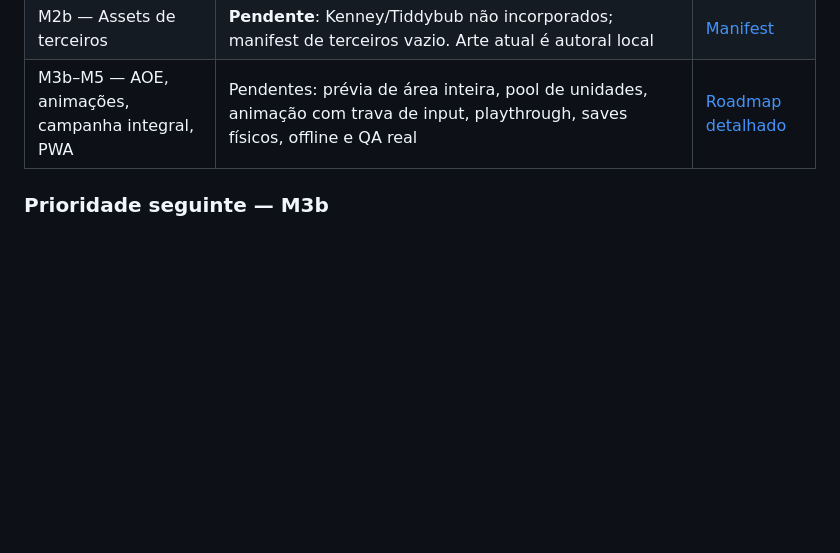
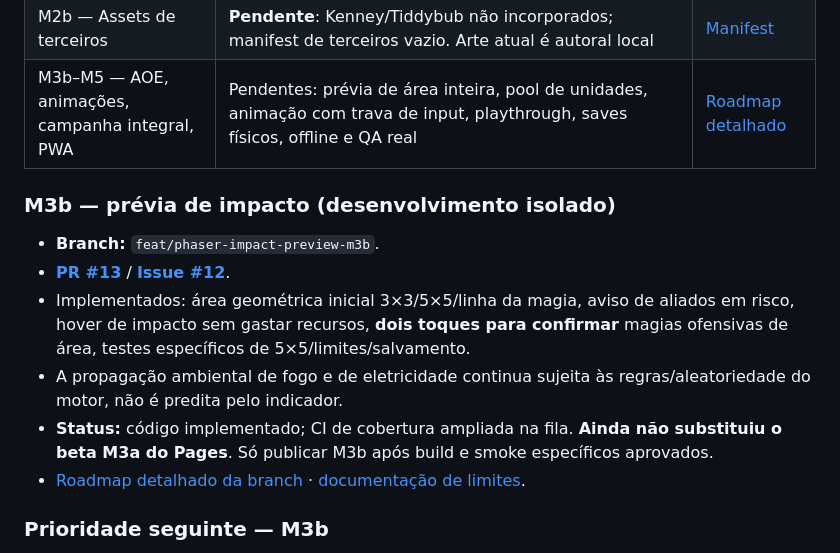
Before and after one commit to pedromaintenance/ironwood-a-ultima-resistencia, a Markdown page: ROADMAP_IRONWOOD_PHASER.md, the part around the change. GitHub-like rendering; blank space fills up the shorter version.

Commit message:
docs(roadmap): publica status M3b e link do playtest beta M3a

```diff
--- a/ROADMAP_IRONWOOD_PHASER.md
+++ b/ROADMAP_IRONWOOD_PHASER.md
@@ -25,6 +25,15 @@
 | **M3a — Inspeção e renderização incremental** | **Implementado e validado automaticamente:** preview de magia compartilha LOS e validação com o core, inspeção de tile/unidade sem custo, cache permanente dos 144 tiles, layers de overlay/unidades, atalhos `I`/`Esc`; workflow roda testes core+Phaser | [PR #11](https://github.com/pedromaintenance/ironwood-a-ultima-resistencia/pull/11) · [Issue #10](https://github.com/pedromaintenance/ironwood-a-ultima-resistencia/issues/10) · [CI](https://github.com/pedromaintenance/ironwood-a-ultima-resistencia/actions/runs/38880712097) |
 | M2b — Assets de terceiros | **Pendente**: Kenney/Tiddybub não incorporados; manifest de terceiros vazio. Arte atual é autoral local | [Manifest](https://github.com/pedromaintenance/ironwood-a-ultima-resistencia/blob/feat/phaser-combat-ux-m3/docs/assets-manifest.json) |
 | M3b–M5 — AOE, animações, campanha integral, PWA | Pendentes: prévia de área inteira, pool de unidades, animação com trava de input, playthrough, saves físicos, offline e QA real | [Roadmap detalhado](https://github.com/pedromaintenance/ironwood-a-ultima-resistencia/blob/feat/phaser-combat-ux-m3/phaser/ROADMAP.md) |
+
+### M3b — prévia de impacto (desenvolvimento isolado)
+
+- **Branch:** `feat/phaser-impact-preview-m3b`.
+- **[PR #13](https://github.com/pedromaintenance/ironwood-a-ultima-resistencia/pull/13)** / **[Issue #12](https://github.com/pedromaintenance/ironwood-a-ultima-resistencia/issues/12)**.
+- Implementados: área geométrica inicial 3×3/5×5/linha da magia, aviso de aliados em risco, hover de impacto sem gastar recursos, **dois toques para confirmar** magias ofensivas de área, testes específicos de 5×5/limites/salvamento.
+- A propagação ambiental de fogo e de eletricidade continua sujeita às regras/aleatoriedade do motor, não é predita pelo indicador.
+- **Status:** código implementado; CI de cobertura ampliada na fila. **Ainda não substituiu o beta M3a do Pages**. Só publicar M3b após build e smoke específicos aprovados.
+- [Roadmap detalhado da branch](https://github.com/pedromaintenance/ironwood-a-ultima-resistencia/blob/feat/phaser-impact-preview-m3b/phaser/ROADMAP.md) · [documentação de limites](https://github.com/pedromaintenance/ironwood-a-ultima-resistencia/blob/feat/phaser-impact-preview-m3b/docs/M3B_IMPACT_PREVIEW.md).
 
 ### Prioridade seguinte — M3b
 
```
